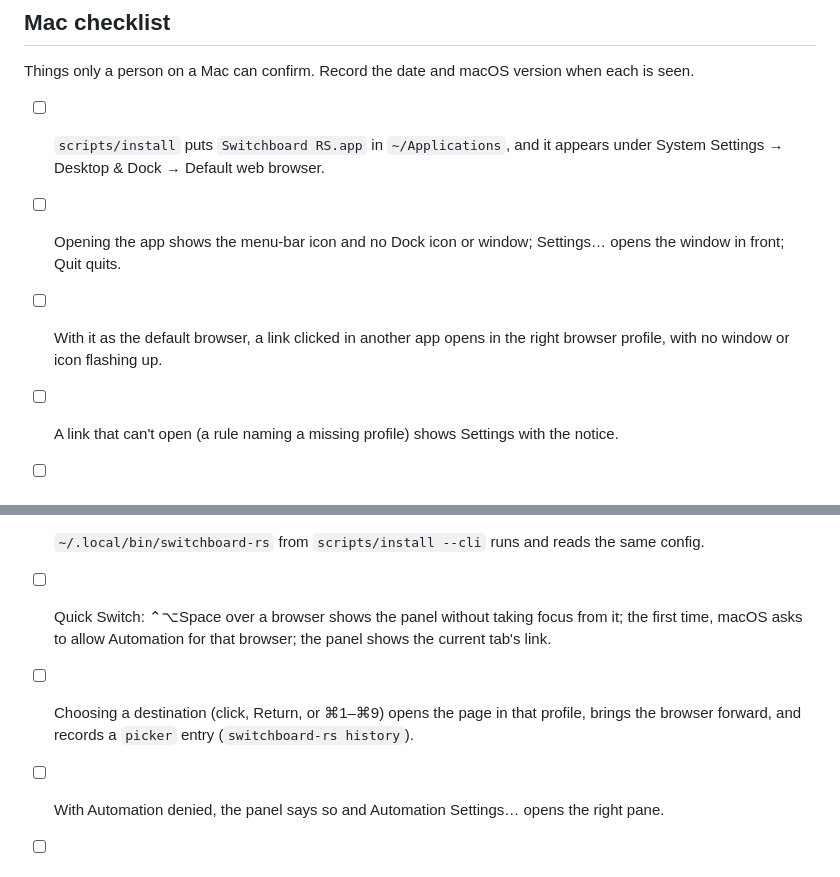
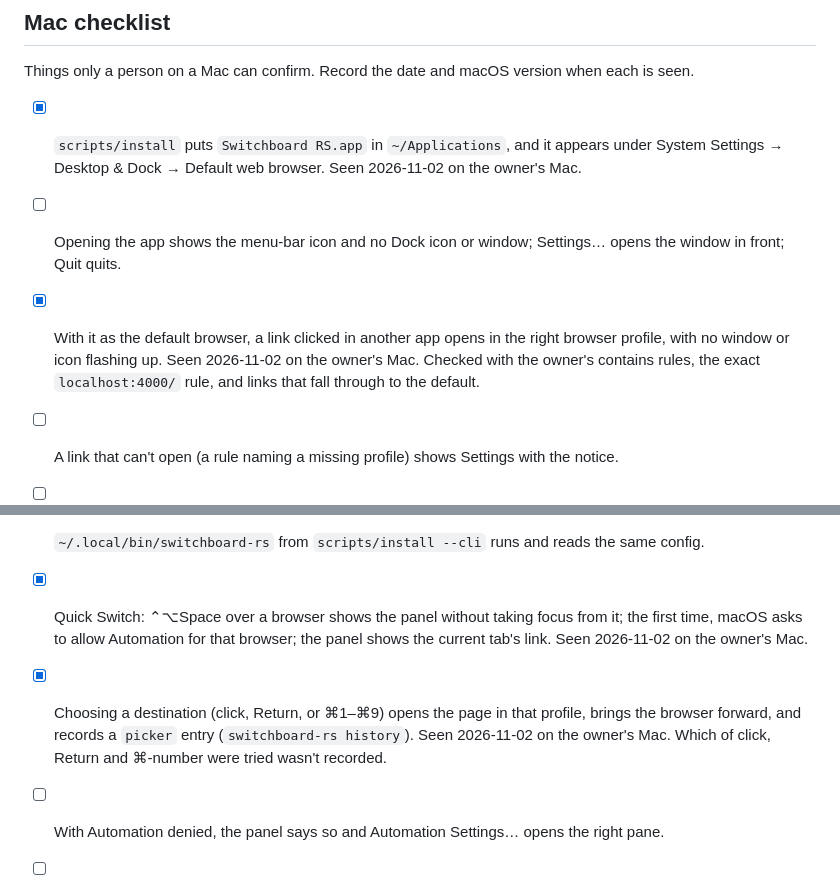
Before and after one commit to ryanmiville/switchboard, a Markdown page: docs/rewrite/architecture.md, 2 parts joined by grey strips. Rendered like a GitHub page.

Commit message:
docs: record the macOS routing and Quick Switch checks the owner saw
Co-Authored-By: Claude Opus 5.5 <noreply@anthropic.com>
Claude-Session: https://claude.ai/code/session_01G1vshBqHSR56KYVUBGL7xN

```diff
--- a/docs/rewrite/architecture.md
+++ b/docs/rewrite/architecture.md
@@ -212,21 +212,23 @@ As `HANDOFF.md` "Suggested order", with two changes:
 
 Things only a person on a Mac can confirm. Record the date and macOS version when each is seen.
 
-- [ ] `scripts/install` puts `Switchboard RS.app` in `~/Applications`, and it appears under System
-      Settings → Desktop & Dock → Default web browser.
+- [x] `scripts/install` puts `Switchboard RS.app` in `~/Applications`, and it appears under System
+      Settings → Desktop & Dock → Default web browser. Seen 2026-11-02 on the owner's Mac.
 - [ ] Opening the app shows the menu-bar icon and no Dock icon or window; Settings… opens the
       window in front; Quit quits.
-- [ ] With it as the default browser, a link clicked in another app opens in the right browser
-      profile, with no window or icon flashing up.
+- [x] With it as the default browser, a link clicked in another app opens in the right browser
+      profile, with no window or icon flashing up. Seen 2026-11-02 on the owner's Mac. Checked with the owner's
+      contains rules, the exact `localhost:4000/` rule, and links that fall through to the default.
 - [ ] A link that can't open (a rule naming a missing profile) shows Settings with the notice.
 - [ ] Opening the app again from Finder or Spotlight brings Settings forward.
 - [ ] Open at login: the toggle registers it, System Settings → Login Items lists it, and it
       starts at the next login.
 - [ ] `~/.local/bin/switchboard-rs` from `scripts/install --cli` runs and reads the same config.
-- [ ] Quick Switch: ⌃⌥Space over a browser shows the panel without taking focus from it; the first
-      time, macOS asks to allow Automation for that browser; the panel shows the current tab's link.
-- [ ] Choosing a destination (click, Return, or ⌘1–⌘9) opens the page in that profile, brings the
-      browser forward, and records a `picker` entry (`switchboard-rs history`).
+- [x] Quick Switch: ⌃⌥Space over a browser shows the panel without taking focus from it; the first
+      time, macOS asks to allow Automation for that browser; the panel shows the current tab's link. Seen 2026-11-02 on the owner's Mac.
+- [x] Choosing a destination (click, Return, or ⌘1–⌘9) opens the page in that profile, brings the
+      browser forward, and records a `picker` entry (`switchboard-rs history`). Seen 2026-11-02 on the owner's Mac. Which
+      of click, Return and ⌘-number were tried wasn't recorded.
 - [ ] With Automation denied, the panel says so and Automation Settings… opens the right pane.
 - [ ] Recording a new shortcut in Settings → Quick Switch works at once, and a taken chord is refused.
 - [ ] A change made with `switchboard-rs` while Settings is open shows up within a second.
```
